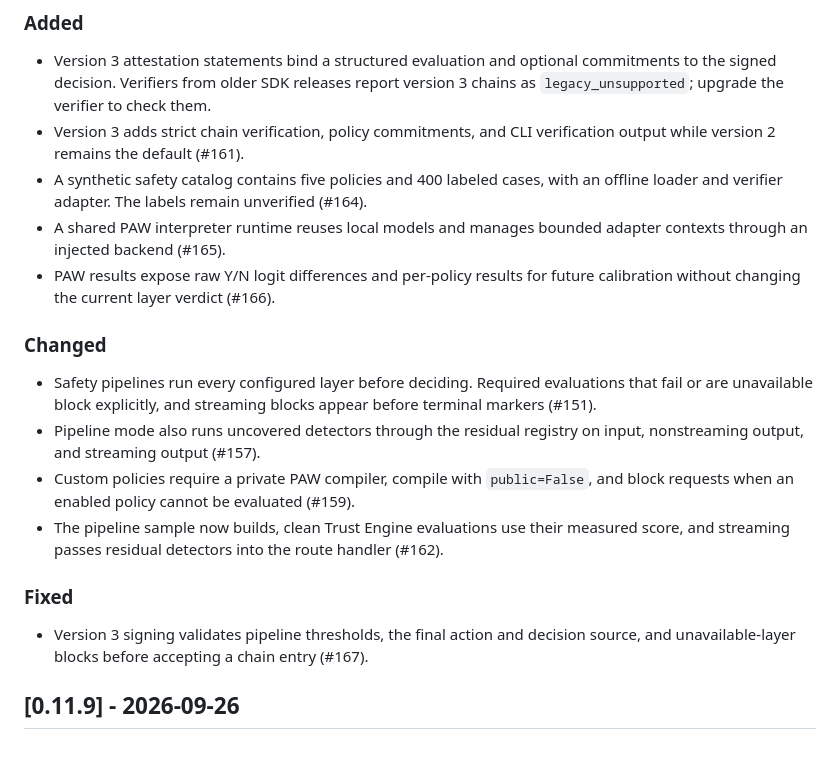
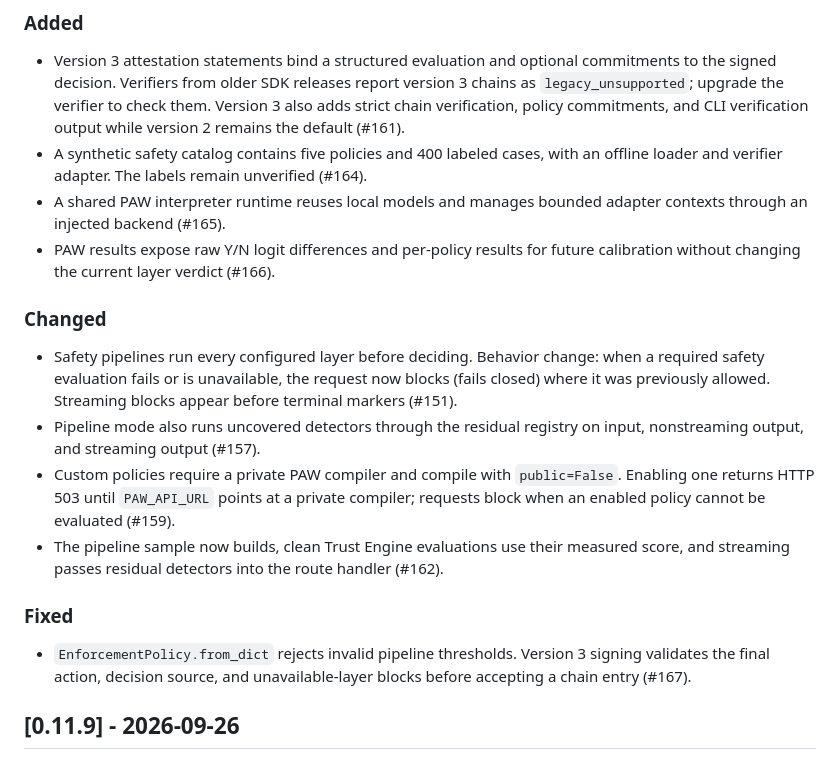
Before and after one commit to aceteam-ai/aceteam-aep, a Markdown page: CHANGELOG.md, the part around the change. GitHub-like rendering.

Commit message:
Clarify release safety behavior

```diff
--- a/CHANGELOG.md
+++ b/CHANGELOG.md
@@ -8,7 +8,7 @@
 - Version 3 attestation statements bind a structured evaluation and optional
   commitments to the signed decision. Verifiers from older SDK releases report
   version 3 chains as `legacy_unsupported`; upgrade the verifier to check them.
-- Version 3 adds strict chain verification, policy commitments, and CLI
+  Version 3 also adds strict chain verification, policy commitments, and CLI
   verification output while version 2 remains the default (#161).
 - A synthetic safety catalog contains five policies and 400 labeled cases, with an
   offline loader and verifier adapter. The labels remain unverified (#164).
@@ -18,19 +18,22 @@
   calibration without changing the current layer verdict (#166).
 
 ### Changed
-- Safety pipelines run every configured layer before deciding. Required evaluations
-  that fail or are unavailable block explicitly, and streaming blocks appear before
-  terminal markers (#151).
+- Safety pipelines run every configured layer before deciding. Behavior change:
+  when a required safety evaluation fails or is unavailable, the request now
+  blocks (fails closed) where it was previously allowed. Streaming blocks appear
+  before terminal markers (#151).
 - Pipeline mode also runs uncovered detectors through the residual registry on input,
   nonstreaming output, and streaming output (#157).
-- Custom policies require a private PAW compiler, compile with `public=False`,
-  and block requests when an enabled policy cannot be evaluated (#159).
+- Custom policies require a private PAW compiler and compile with `public=False`.
+  Enabling one returns HTTP 503 until `PAW_API_URL` points at a private compiler;
+  requests block when an enabled policy cannot be evaluated (#159).
 - The pipeline sample now builds, clean Trust Engine evaluations use their measured
   score, and streaming passes residual detectors into the route handler (#162).
 
 ### Fixed
-- Version 3 signing validates pipeline thresholds, the final action and decision
-  source, and unavailable-layer blocks before accepting a chain entry (#167).
+- `EnforcementPolicy.from_dict` rejects invalid pipeline thresholds. Version 3
+  signing validates the final action, decision source, and unavailable-layer
+  blocks before accepting a chain entry (#167).
 
 ## [0.11.9] - 2026-09-26
 
```
